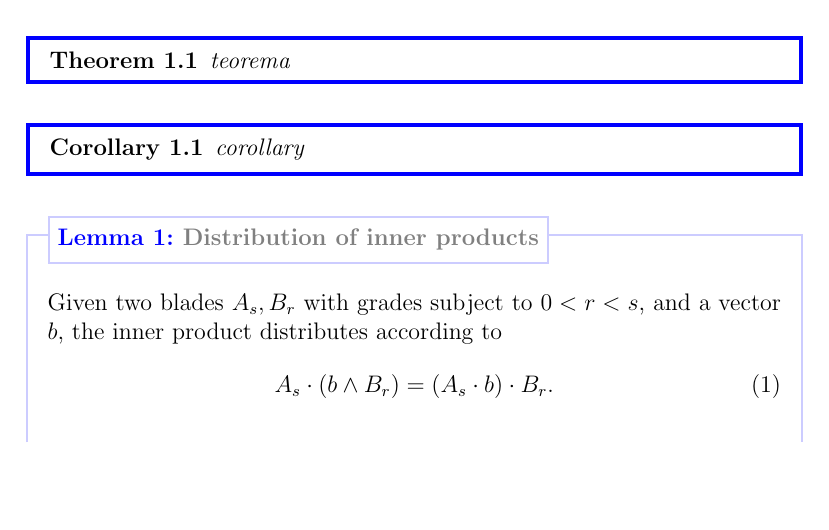
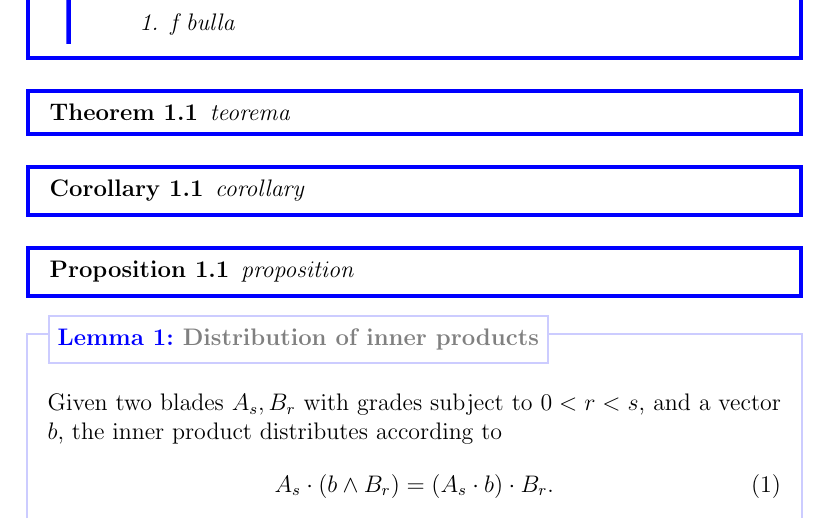
Before and after one commit to MasterToninus/Latex-Theorem, a LaTeX document (ProgettoTeorem_v2.tex, which reads TheoremTemplateToninus.tex): part of page 1 of 3, cut at the place of the change, the shorter picture padded with empty space. Compiled offline with pdfLaTeX.

Commit message:
Added proposition

```diff
--- a/ProgettoTeorem_v2.tex
+++ b/ProgettoTeorem_v2.tex
@@ -66,6 +66,10 @@ teorema
 corollary
 \end{corollario}%
 
+\begin{proposizione}%
+proposition
+\end{proposizione}%
+
 \begin{Lemma}[Distribution of inner products]\label{thm:stokesTheoremGeometricAlgebraII:1420}
 Given two blades $A_s, B_r$ with grades subject to $0 < r < s$, and a vector $b$, the inner product distributes according to
 \begin{equation}
--- a/TheoremTemplateToninus.tex
+++ b/TheoremTemplateToninus.tex
@@ -39,6 +39,7 @@
 	\newmdtheoremenv[style=theoremstyle]{lemma}{Lemma}[section]
 	\newmdtheoremenv[style=theoremstyle]{teorema}{Theorem}[section]
 	\newmdtheoremenv[style=theoremstyle]{corollario}{Corollary}[section]
+	\newmdtheoremenv[style=theoremstyle]{proposizione}{Proposition}[section]
 
 
 %   Fancy Version
@@ -71,7 +72,7 @@
 %Ipotesi con barra a sinistra
 
 	\usetikzlibrary{calc}
-	\usepackage{fourier-orns}
+%	\usepackage{fourier-orns}
 	\tikzset{
   		box/.style={
       		rectangle,
```
